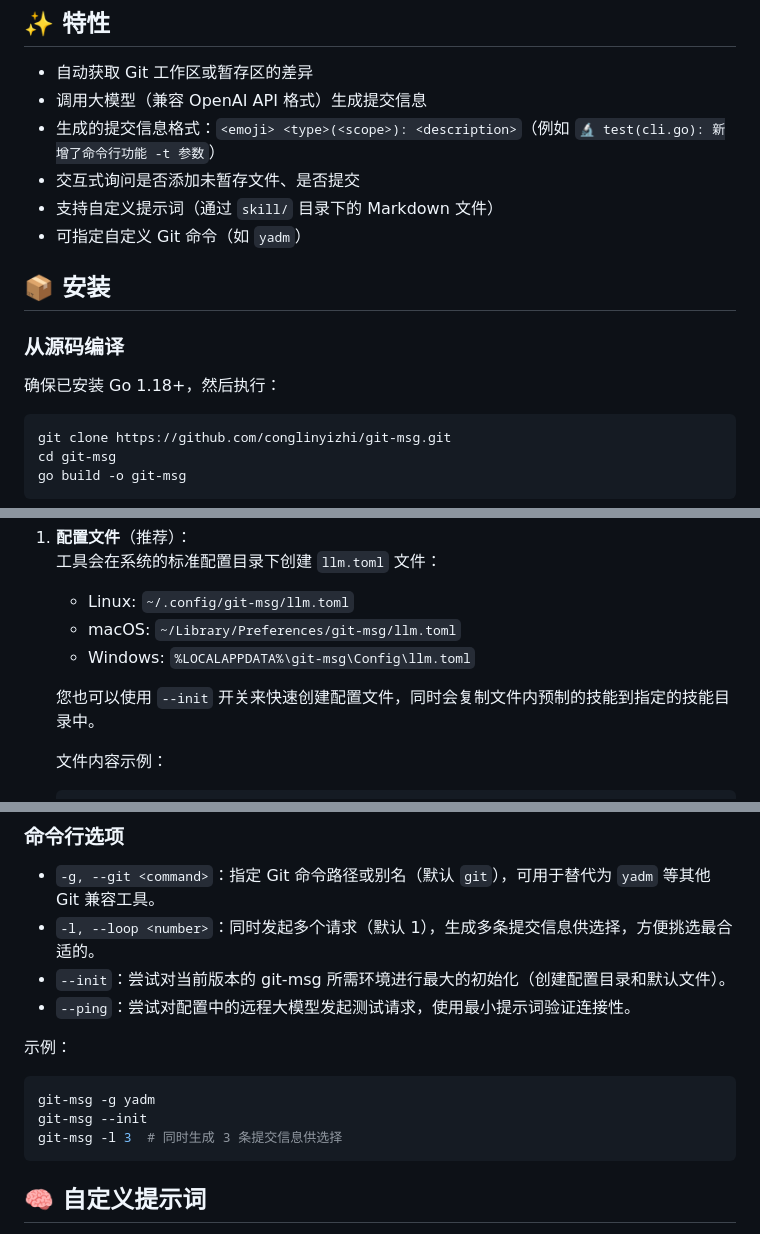
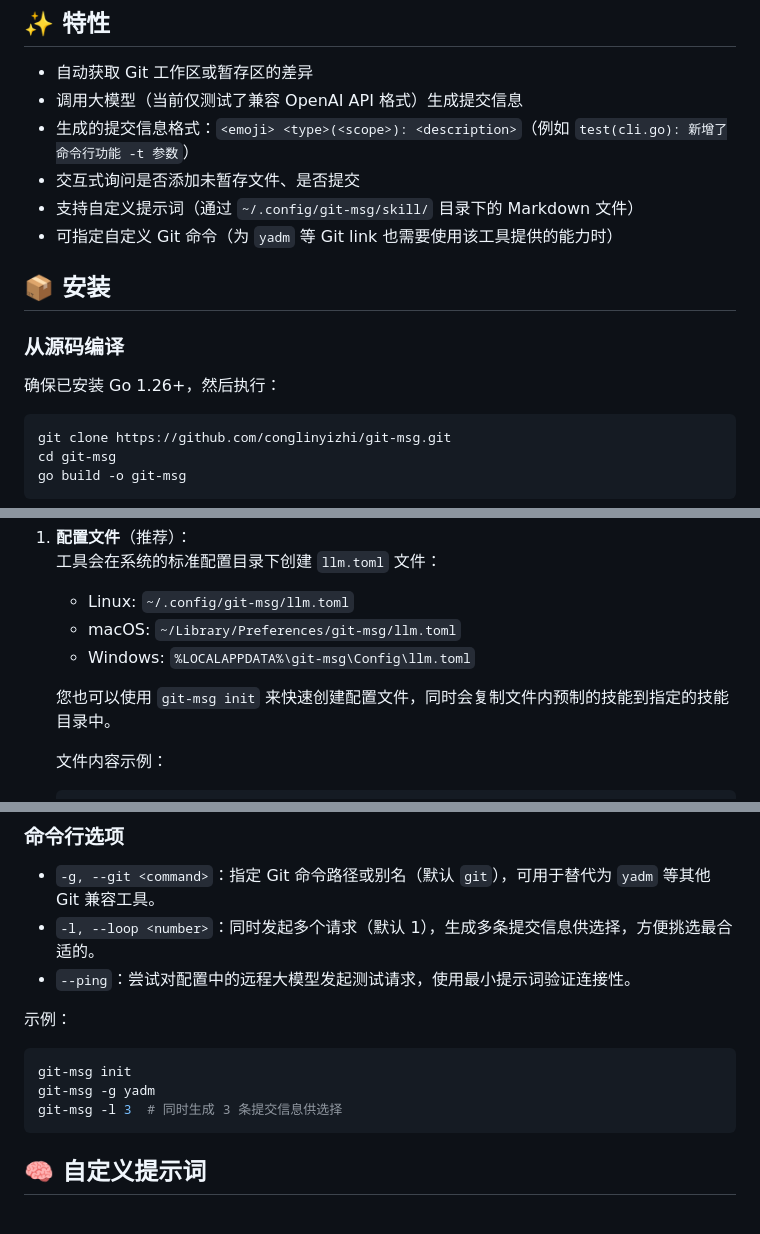
Before and after one commit to conglinyizhi/git-msg, a Markdown page: README.zh_cn.md, 3 parts joined by grey strips. Drawn GitHub-style.

Commit message:
docs(README): 更新中文文档内容
调整文档，比如 --init 已经失效，后期或许应该添加一个开关支持指定为破坏性变更

````diff
--- a/README.zh_cn.md
+++ b/README.zh_cn.md
@@ -13,17 +13,17 @@
 ## ✨ 特性
 
 - 自动获取 Git 工作区或暂存区的差异
-- 调用大模型（兼容 OpenAI API 格式）生成提交信息
-- 生成的提交信息格式：`<emoji> <type>(<scope>): <description>`（例如 `🔬 test(cli.go): 新增了命令行功能 -t 参数`）
+- 调用大模型（当前仅测试了兼容 OpenAI API 格式）生成提交信息
+- 生成的提交信息格式：`<emoji> <type>(<scope>): <description>`（例如 `test(cli.go): 新增了命令行功能 -t 参数`）
 - 交互式询问是否添加未暂存文件、是否提交
-- 支持自定义提示词（通过 `skill/` 目录下的 Markdown 文件）
-- 可指定自定义 Git 命令（如 `yadm`）
+- 支持自定义提示词（通过 `~/.config/git-msg/skill/` 目录下的 Markdown 文件）
+- 可指定自定义 Git 命令（为 `yadm` 等 Git link 也需要使用该工具提供的能力时）
 
 ## 📦 安装
 
 ### 从源码编译
 
-确保已安装 Go 1.18+，然后执行：
+确保已安装 Go 1.26+，然后执行：
 
 ```bash
 git clone https://github.com/conglinyizhi/git-msg.git
@@ -47,7 +47,7 @@ install -Dm755 git-msg ~/.local/bin/
    - macOS: `~/Library/Preferences/git-msg/llm.toml`
    - Windows: `%LOCALAPPDATA%\git-msg\Config\llm.toml`
 
-   您也可以使用 `--init` 开关来快速创建配置文件，同时会复制文件内预制的技能到指定的技能目录中。
+   您也可以使用 `git-msg init` 来快速创建配置文件，同时会复制文件内预制的技能到指定的技能目录中。
 
    文件内容示例：
 
@@ -92,14 +92,13 @@ git-msg
 
 - `-g, --git <command>`：指定 Git 命令路径或别名（默认 `git`），可用于替代为 `yadm` 等其他 Git 兼容工具。
 - `-l, --loop <number>`：同时发起多个请求（默认 1），生成多条提交信息供选择，方便挑选最合适的。
-- `--init`：尝试对当前版本的 git-msg 所需环境进行最大的初始化（创建配置目录和默认文件）。
 - `--ping`：尝试对配置中的远程大模型发起测试请求，使用最小提示词验证连接性。
 
 示例：
 
 ```bash
+git-msg init
 git-msg -g yadm
-git-msg --init
 git-msg -l 3  # 同时生成 3 条提交信息供选择
 ```
 
````
